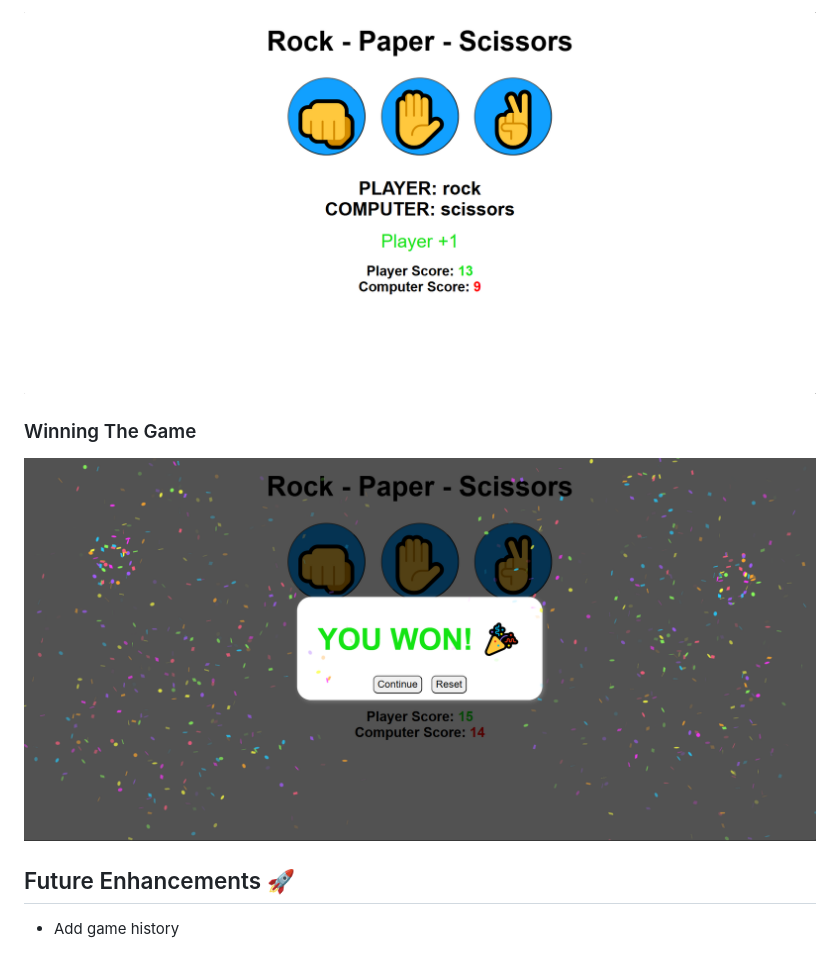
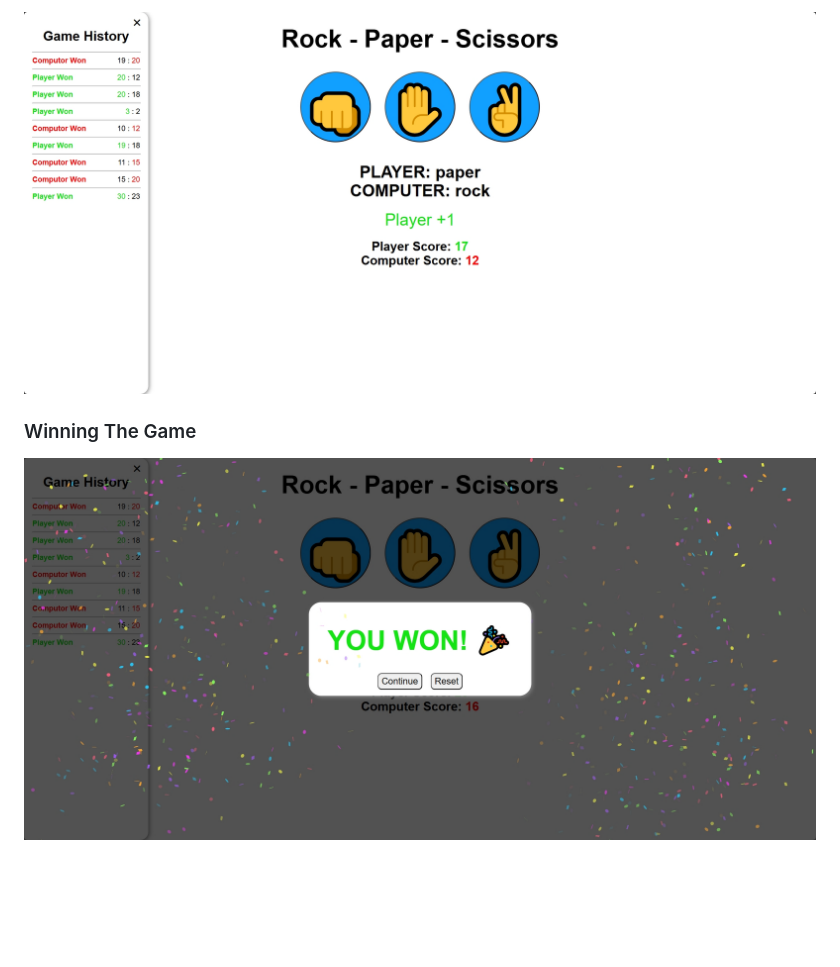
Before and after one commit to Rula-Sh/js-rock-paper-scissors-game, a Markdown page: README.md, the part around one of its changes. GitHub-like rendering; pictures changed too: images/js-rock-paper-scissors-game-play.png, images/js-rock-paper-scissors-winning-the-game.png; blank space fills up the shorter version.

```diff
--- a/README.md
+++ b/README.md
@@ -42,7 +54,3 @@ A classic Rock Paper Scissors game where players compete against the computer. T
 ### Winning The Game
 
 ![Victory screen showing "YOU WON" message with confetti animation](images/js-rock-paper-scissors-winning-the-game.png)
-
-## Future Enhancements 🚀
-
-- Add game history
```
Also changed, not shown: other parts of README.md (+29 -17 lines), images/js-rock-paper-scissors-select-winning-target.png.
